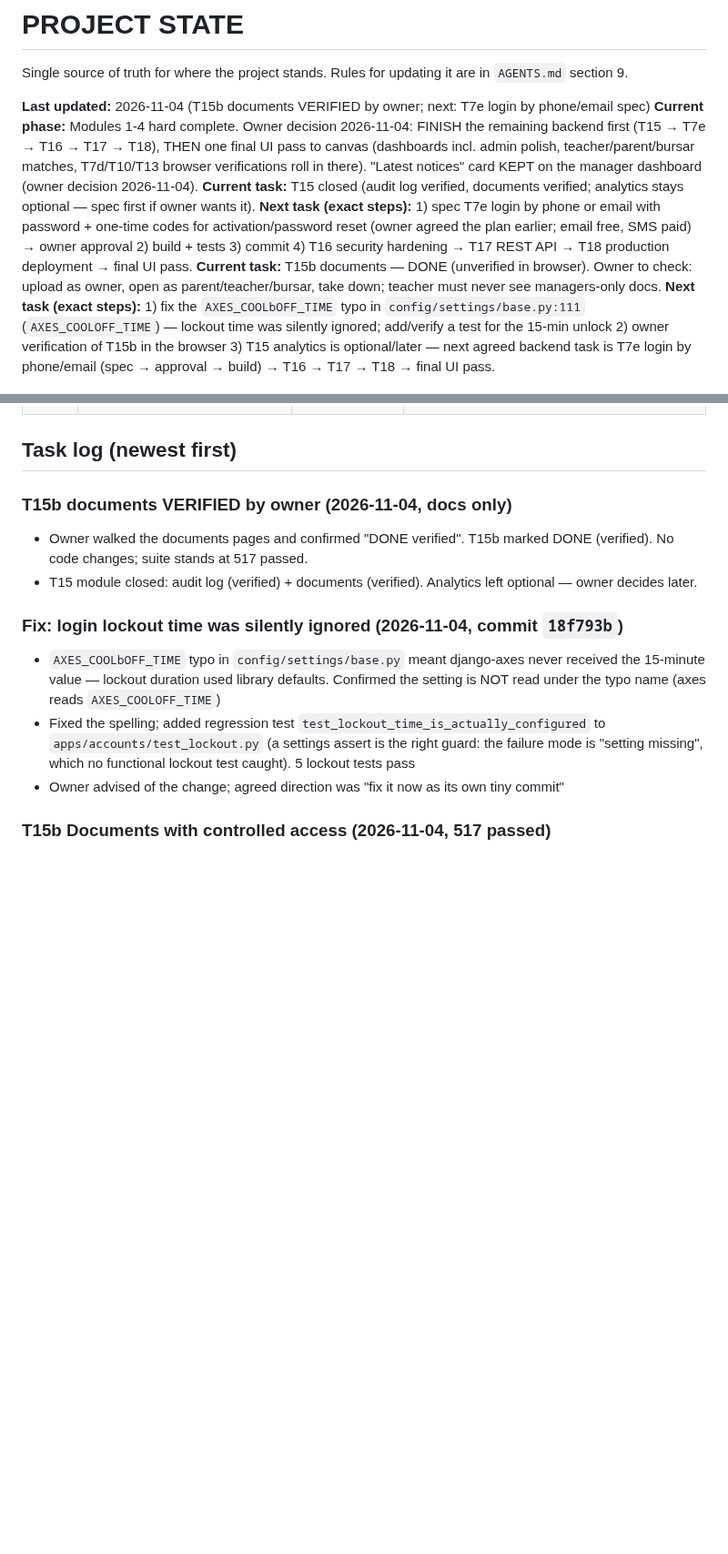
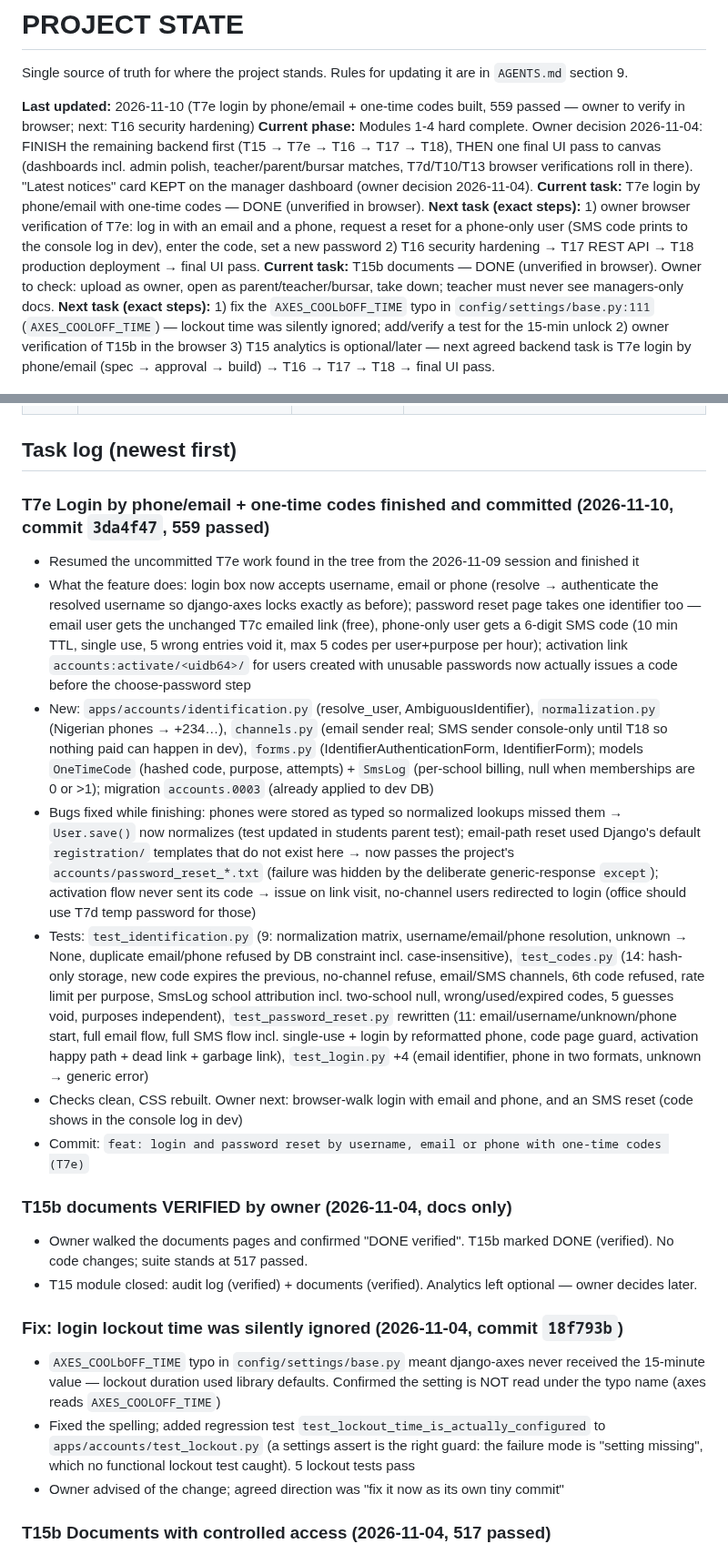
Before and after one commit to ZACCH0/SCHOOL_SAAS, a Markdown page: PROJECT_STATE.md, 2 parts joined by grey strips. Shown at 91% size. Drawn GitHub-style; blank space fills up the shorter version.

Commit message:
docs: T7e built and committed, owner browser check next; tick requirements

```diff
--- a/PROJECT_STATE.md
+++ b/PROJECT_STATE.md
@@ -2,10 +2,10 @@
 
 Single source of truth for where the project stands. Rules for updating it are in `AGENTS.md` section 9.
 
-**Last updated:** 2026-11-04 (T15b documents VERIFIED by owner; next: T7e login by phone/email spec)
+**Last updated:** 2026-11-10 (T7e login by phone/email + one-time codes built, 559 passed — owner to verify in browser; next: T16 security hardening)
 **Current phase:** Modules 1-4 hard complete. Owner decision 2026-11-04: FINISH the remaining backend first (T15 → T7e → T16 → T17 → T18), THEN one final UI pass to canvas (dashboards incl. admin polish, teacher/parent/bursar matches, T7d/T10/T13 browser verifications roll in there). "Latest notices" card KEPT on the manager dashboard (owner decision 2026-11-04).
-**Current task:** T15 closed (audit log verified, documents verified; analytics stays optional — spec first if owner wants it).
-**Next task (exact steps):** 1) spec T7e login by phone or email with password + one-time codes for activation/password reset (owner agreed the plan earlier; email free, SMS paid) → owner approval 2) build + tests 3) commit 4) T16 security hardening → T17 REST API → T18 production deployment → final UI pass.
+**Current task:** T7e login by phone/email with one-time codes — DONE (unverified in browser).
+**Next task (exact steps):** 1) owner browser verification of T7e: log in with an email and a phone, request a reset for a phone-only user (SMS code prints to the console log in dev), enter the code, set a new password 2) T16 security hardening → T17 REST API → T18 production deployment → final UI pass.
 **Current task:** T15b documents — DONE (unverified in browser). Owner to check: upload as owner, open as parent/teacher/bursar, take down; teacher must never see managers-only docs.
 **Next task (exact steps):** 1) fix the `AXES_COOLbOFF_TIME` typo in `config/settings/base.py:111` (`AXES_COOLOFF_TIME`) — lockout time was silently ignored; add/verify a test for the 15-min unlock 2) owner verification of T15b in the browser 3) T15 analytics is optional/later — next agreed backend task is T7e login by phone/email (spec → approval → build) → T16 → T17 → T18 → final UI pass.
 
@@ -53,6 +53,15 @@ Single source of truth for where the project stands. Rules for updating it are i
 | P3 | Parent portal step 3: report card HTML + PDF for linked parents | DONE (verified) | Owner opened/downloaded the PDF from the portal; label size fixed on their feedback. 20 portal tests; 376 passed |
 
 ## Task log (newest first)
+
+### T7e Login by phone/email + one-time codes finished and committed (2026-11-10, commit `3da4f47`, 559 passed)
+- Resumed the uncommitted T7e work found in the tree from the 2026-11-09 session and finished it
+- What the feature does: login box now accepts username, email or phone (resolve → authenticate the resolved username so django-axes locks exactly as before); password reset page takes one identifier too — email user gets the unchanged T7c emailed link (free), phone-only user gets a 6-digit SMS code (10 min TTL, single use, 5 wrong entries void it, max 5 codes per user+purpose per hour); activation link `accounts:activate/<uidb64>/` for users created with unusable passwords now actually issues a code before the choose-password step
+- New: `apps/accounts/identification.py` (resolve_user, AmbiguousIdentifier), `normalization.py` (Nigerian phones → +234…), `channels.py` (email sender real; SMS sender console-only until T18 so nothing paid can happen in dev), `forms.py` (IdentifierAuthenticationForm, IdentifierForm); models `OneTimeCode` (hashed code, purpose, attempts) + `SmsLog` (per-school billing, null when memberships are 0 or >1); migration `accounts.0003` (already applied to dev DB)
+- Bugs fixed while finishing: phones were stored as typed so normalized lookups missed them → `User.save()` now normalizes (test updated in students parent test); email-path reset used Django's default `registration/` templates that do not exist here → now passes the project's `accounts/password_reset_*.txt` (failure was hidden by the deliberate generic-response `except`); activation flow never sent its code → issue on link visit, no-channel users redirected to login (office should use T7d temp password for those)
+- Tests: `test_identification.py` (9: normalization matrix, username/email/phone resolution, unknown → None, duplicate email/phone refused by DB constraint incl. case-insensitive), `test_codes.py` (14: hash-only storage, new code expires the previous, no-channel refuse, email/SMS channels, 6th code refused, rate limit per purpose, SmsLog school attribution incl. two-school null, wrong/used/expired codes, 5 guesses void, purposes independent), `test_password_reset.py` rewritten (11: email/username/unknown/phone start, full email flow, full SMS flow incl. single-use + login by reformatted phone, code page guard, activation happy path + dead link + garbage link), `test_login.py` +4 (email identifier, phone in two formats, unknown → generic error)
+- Checks clean, CSS rebuilt. Owner next: browser-walk login with email and phone, and an SMS reset (code shows in the console log in dev)
+- Commit: `feat: login and password reset by username, email or phone with one-time codes (T7e)`
 
 ### T15b documents VERIFIED by owner (2026-11-04, docs only)
 - Owner walked the documents pages and confirmed "DONE verified". T15b marked DONE (verified). No code changes; suite stands at 517 passed.
```
Also changed, not shown: other parts of PROJECT_STATE.md (+1 -1 lines), Requirements.md (+3 -2 lines).
